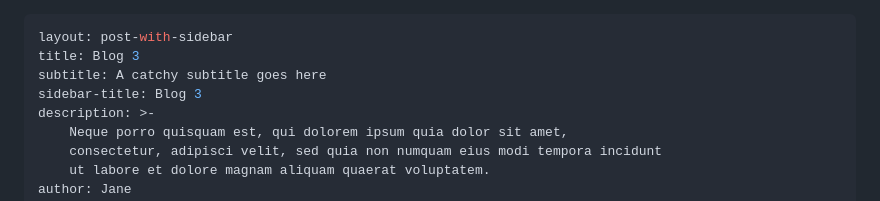
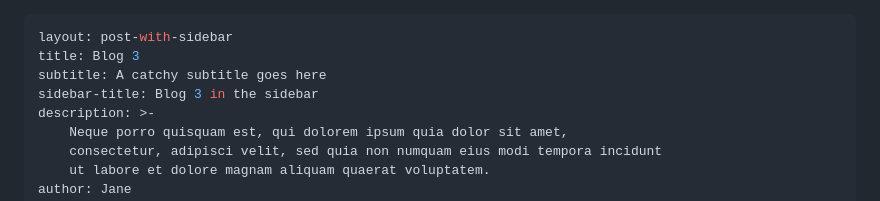
Before and after one commit to SidneyElsayed/black-sail-stories, a Markdown page: _posts/2025-11-01-blog-3.md, the part around the change. Drawn GitHub-style.

```diff
--- a/_posts/2025-11-01-blog-3.md
+++ b/_posts/2025-11-01-blog-3.md
@@ -2,7 +2,7 @@
 layout: post-with-sidebar
 title: Blog 3
 subtitle: A catchy subtitle goes here
-sidebar-title: Blog 3
+sidebar-title: Blog 3 in the sidebar
 description: >-
     Neque porro quisquam est, qui dolorem ipsum quia dolor sit amet,
     consectetur, adipisci velit, sed quia non numquam eius modi tempora incidunt
```
Also changed, not shown: _posts/2025-10-30-blog-1.md (+2 -2 lines).
